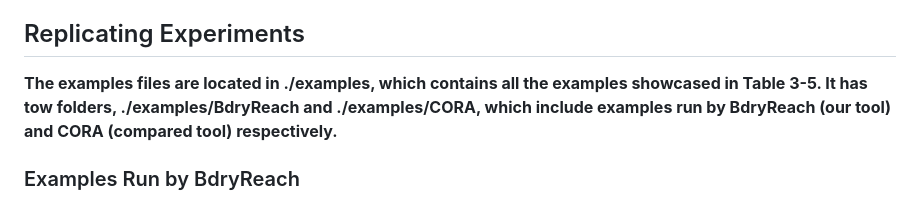
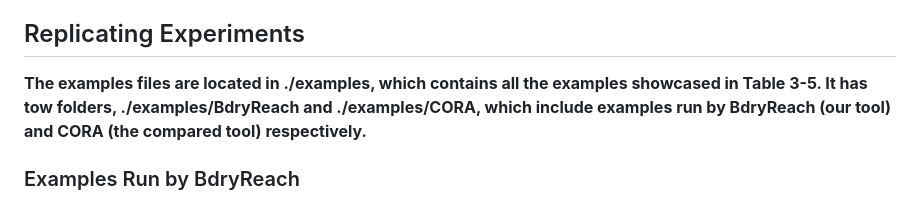
Before and after one commit to ASAG-ISCAS/BdryReach, a Markdown page: README1.md, the part around the change. Rendered like a GitHub page.

```diff
--- a/README1.md
+++ b/README1.md
@@ -79,7 +79,7 @@ We provide the Open Virtual Appliance (OVA) image which can quickly use our tool
 #  Load OVA
 Open the ova file **test.ova** in VMware Workstation (or other virtual machines). The codes and executable files are located in the director **./home**. The source code of BdryReach is located in **./BdryReach_code** and the source code of CORA is located in **./CORA_code**. (Herein we see **./home** as the root directory.)
 ##  Replicating Experiments
-**The examples files are located in ./examples, which contains all the examples showcased in Table 3-5. It has tow folders, ./examples/BdryReach and ./examples/CORA, which include examples run by BdryReach (our tool) and CORA (compared tool) respectively.**
+**The examples files are located in ./examples, which contains all the examples showcased in Table 3-5. It has tow folders, ./examples/BdryReach and ./examples/CORA, which include examples run by BdryReach (our tool) and CORA (the compared tool) respectively.**
 
 ### Examples Run by BdryReach
 For example, if you want to replicate the examples in Table 3 run by our tool, then you can run **runTable3_Examples.sh** in the directory **./examples/BdryReach**.
```
